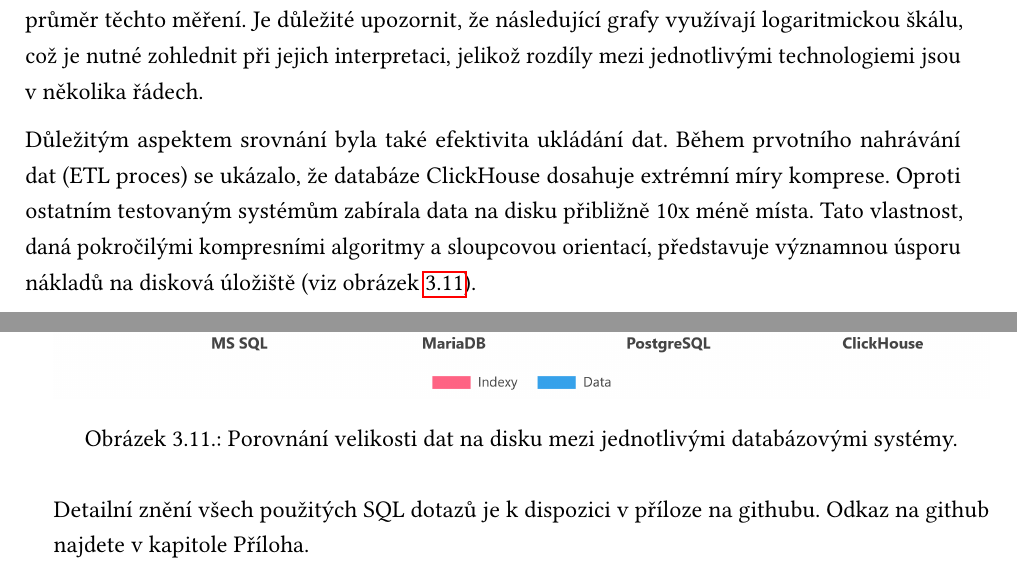
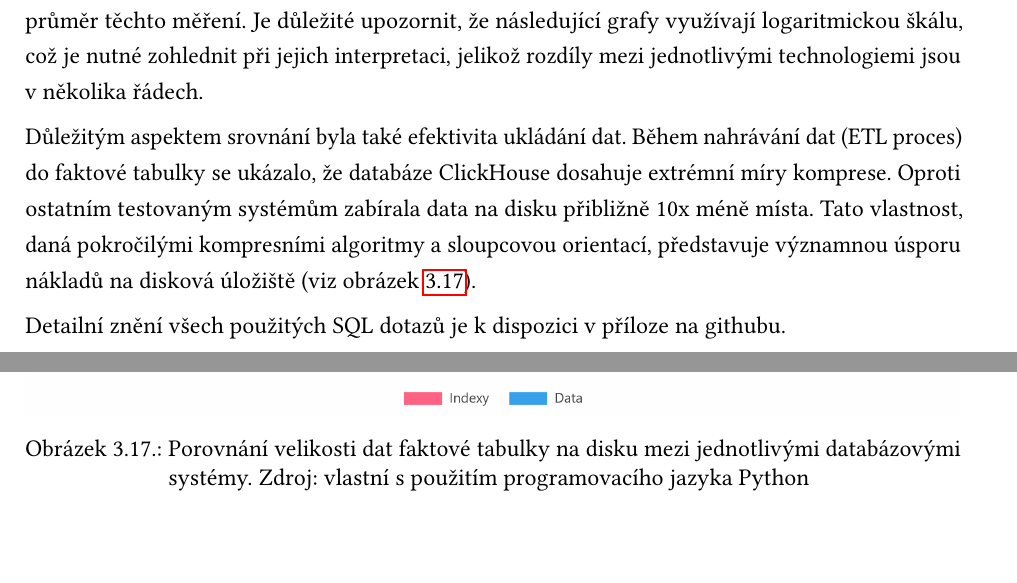
Before and after one commit to Tahal15/KI_UJEP_THESIS_LADISLAV_TAHAL, a LaTeX thesis (Bakalářská práce PDF/ki-thesis.tex): two parts of pages 54 and 55 of 75 before the commit and two parts of pages 54 and 58 of 75 after it, joined at a grey line, cut so that both start at the same text. Compiled offline with pdfLaTeX.

Commit message:
pdf update

```diff
--- a/Bakalářská práce PDF/ki-thesis.tex
+++ b/Bakalářská práce PDF/ki-thesis.tex
@@ -1200,16 +1200,11 @@ Srovnání probíhalo ve dvou hlavních rovinách:
 
 V~první fázi byl měřen čas provedení sady pěti reprezentativních analytických dotazů. Cílem bylo porovnat efektivitu tradičního řádkového (row-store) a moderního sloupcového (column-store) úložiště. Každý testovaný dotaz byl spuštěn celkem 100krát, aby se eliminovaly odchylky způsobené externími vlivy. Hodnoty prezentované v~následujících grafech představují aritmetický průměr těchto měření. Je důležité upozornit, že následující grafy využívají logaritmickou škálu, což je nutné zohlednit při jejich interpretaci, jelikož rozdíly mezi jednotlivými technologiemi jsou v~několika řádech.
 
-Důležitým aspektem srovnání byla také efektivita ukládání dat. Během prvotního nahrávání dat (ETL proces) se ukázalo, že databáze ClickHouse dosahuje extrémní míry komprese. Oproti ostatním testovaným systémům zabírala data na disku přibližně 10x méně místa. Tato vlastnost, daná pokročilými kompresními algoritmy a sloupcovou orientací, představuje významnou úsporu nákladů na disková úložiště (viz obrázek \ref{fig:fragmentace}).
-
-\begin{figure}[h]
-  \centering
-  \includegraphics[width=\textwidth]{img/fragmentace.png}
-  \caption{Porovnání velikosti dat na disku mezi jednotlivými databázovými systémy.}
-  \label{fig:fragmentace}
-\end{figure}
-
-Detailní znění všech použitých SQL dotazů je k~dispozici v~příloze na githubu. Odkaz na github najdete v~kapitole Příloha.
+Důležitým aspektem srovnání byla také efektivita ukládání dat. Během nahrávání dat (ETL proces) do faktové tabulky se ukázalo, že databáze ClickHouse dosahuje extrémní míry komprese. Oproti ostatním testovaným systémům zabírala data na disku přibližně 10x méně místa. Tato vlastnost, daná pokročilými kompresními algoritmy a sloupcovou orientací, představuje významnou úsporu nákladů na disková úložiště (viz obrázek \ref{fig:fragmentace}).
+
+
+
+Detailní znění všech použitých SQL dotazů je k~dispozici v~příloze na githubu.
 
 \begin{enumerate}
     \item \textbf{Dotaz 1: Jednoduchá agregace s~jedním spojením}
@@ -1273,3 +1271,11 @@ Poslední dotaz (CTE a okenní funkce) potvrdil, že zatímco optimalizátory Cl
+\begin{figure}[h]
+  \centering
+  \includegraphics[width=\textwidth]{img/fragmentace.png}
+  \caption{Porovnání velikosti dat faktové tabulky na disku mezi jednotlivými databázovými systémy. Zdroj: vlastní s použitím programovacího jazyka Python}
+  \label{fig:fragmentace}
+\end{figure}
+
+\end{enumerate}
 
 \subsubsection{Vliv strategie indexace na výkon MariaDB (InnoDB)}
 
```
Also changed, not shown: Bakalářská práce PDF/ki-thesis.tex (9 more changed lines), 7 other files.
